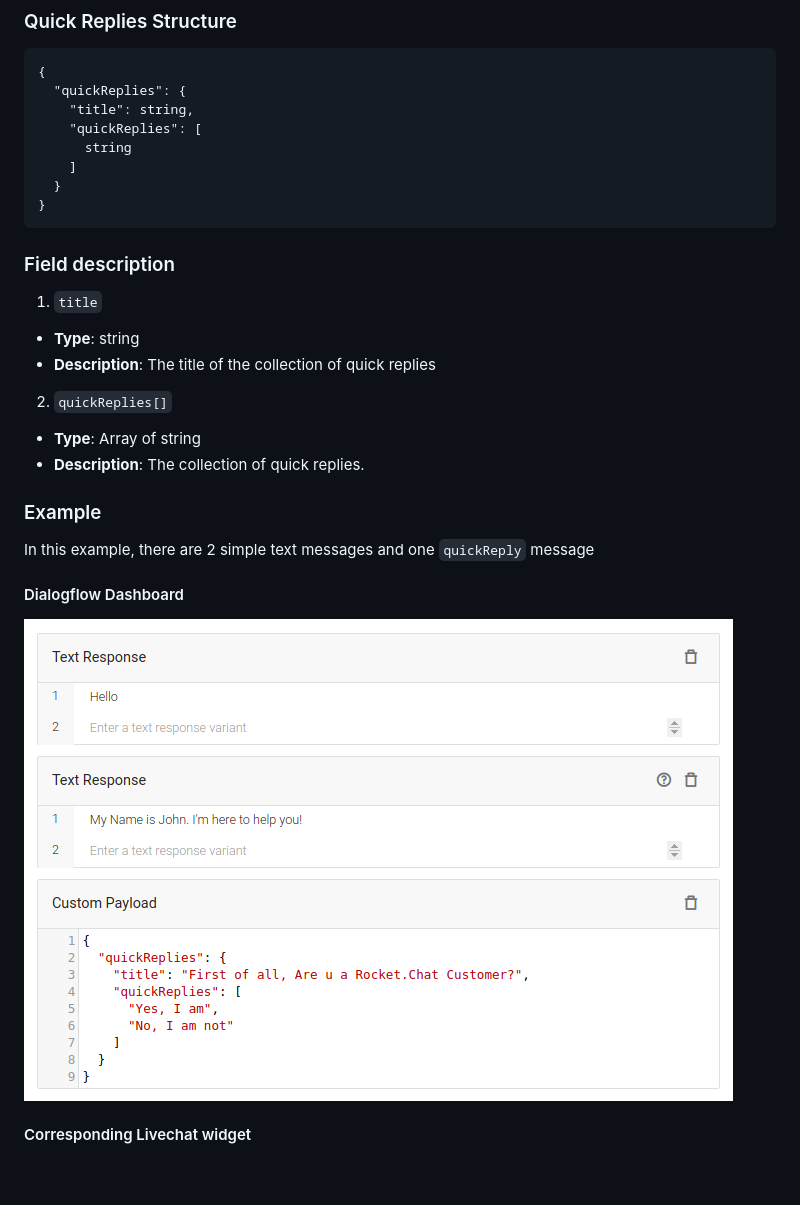
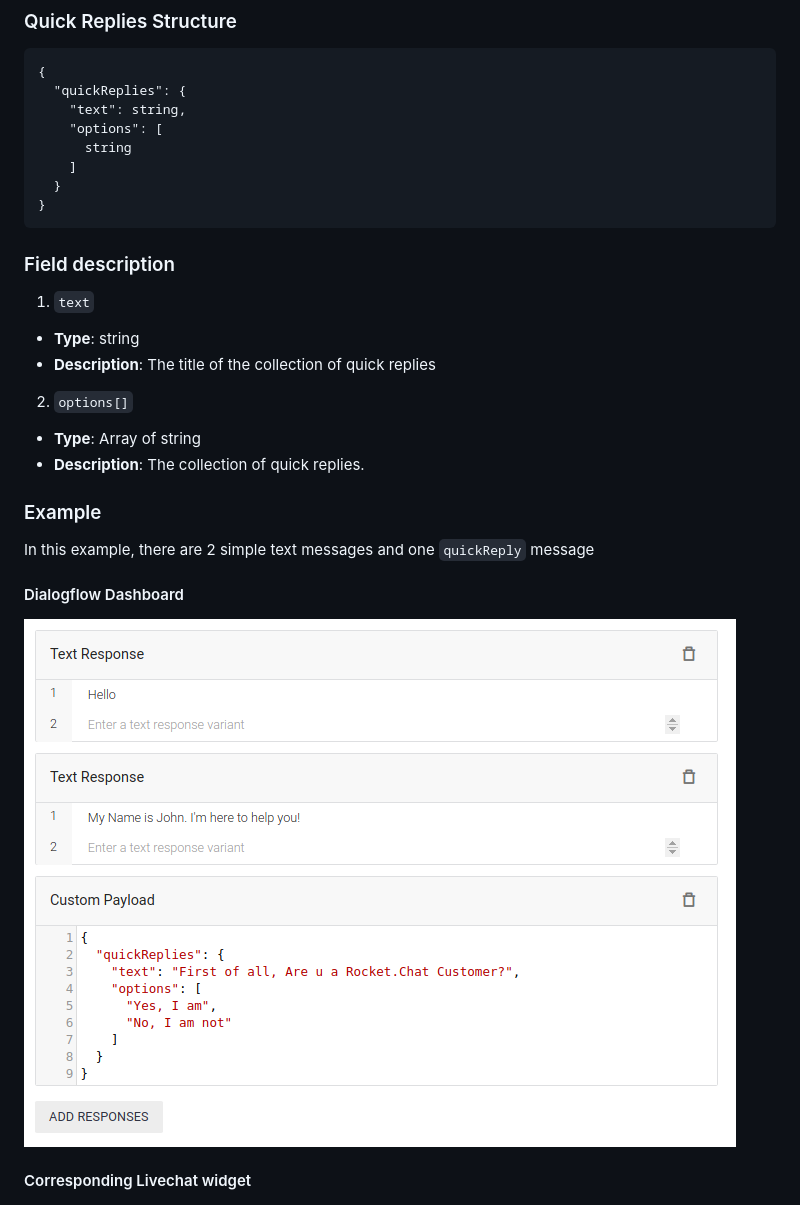
Before and after one commit to RocketChat/Apps.Dialogflow, a Markdown page: docs/QuickReplies.md, the part around the change. GitHub-like rendering; pictures changed too: docs/images/QuickRepliesDialogflowDashboard.png; blank space fills up the shorter version.

Commit message:
modified QuickReplies Interface

````diff
--- a/docs/QuickReplies.md
+++ b/docs/QuickReplies.md
@@ -2,8 +2,8 @@
 ```
 {
   "quickReplies": {
-    "title": string,
-    "quickReplies": [
+    "text": string,
+    "options": [
       string
     ]
   }
@@ -12,18 +12,23 @@
 
 ### Field description
 
-1. `title`
+1. `text`
 
 - **Type**: string
 - **Description**:  The title of the collection of quick replies
 
-2. `quickReplies[]`
+2. `options[]`
 - **Type**: Array of string
 - **Description**:  The collection of quick replies.
 
 ### Example
+
 In this example, there are 2 simple text messages and one `quickReply` message
+
 #### Dialogflow Dashboard
+
 ![image](./images/QuickRepliesDialogflowDashboard.png)
+
 #### Corresponding Livechat widget
+
 ![image](./images/QuickRepliesLivechatWidget.png)
````
Also changed, not shown: 3 other files.
